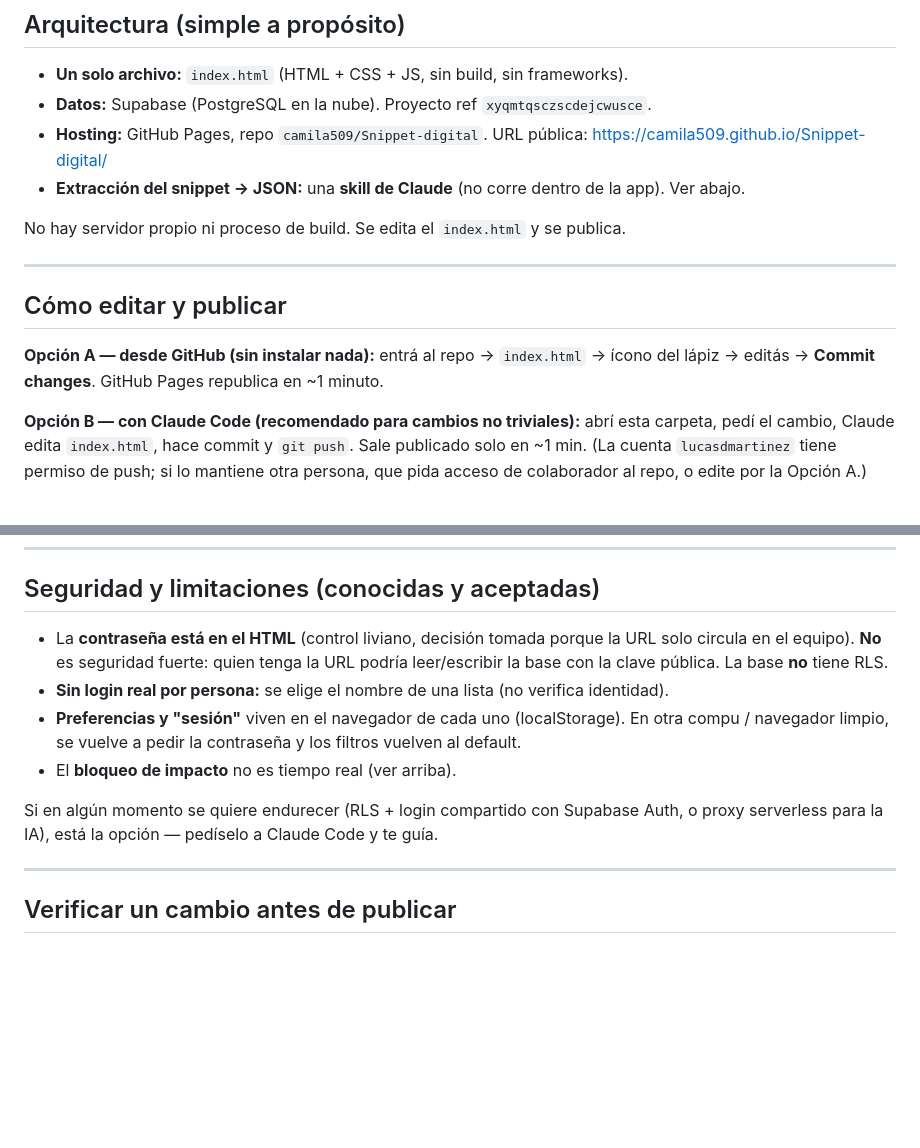
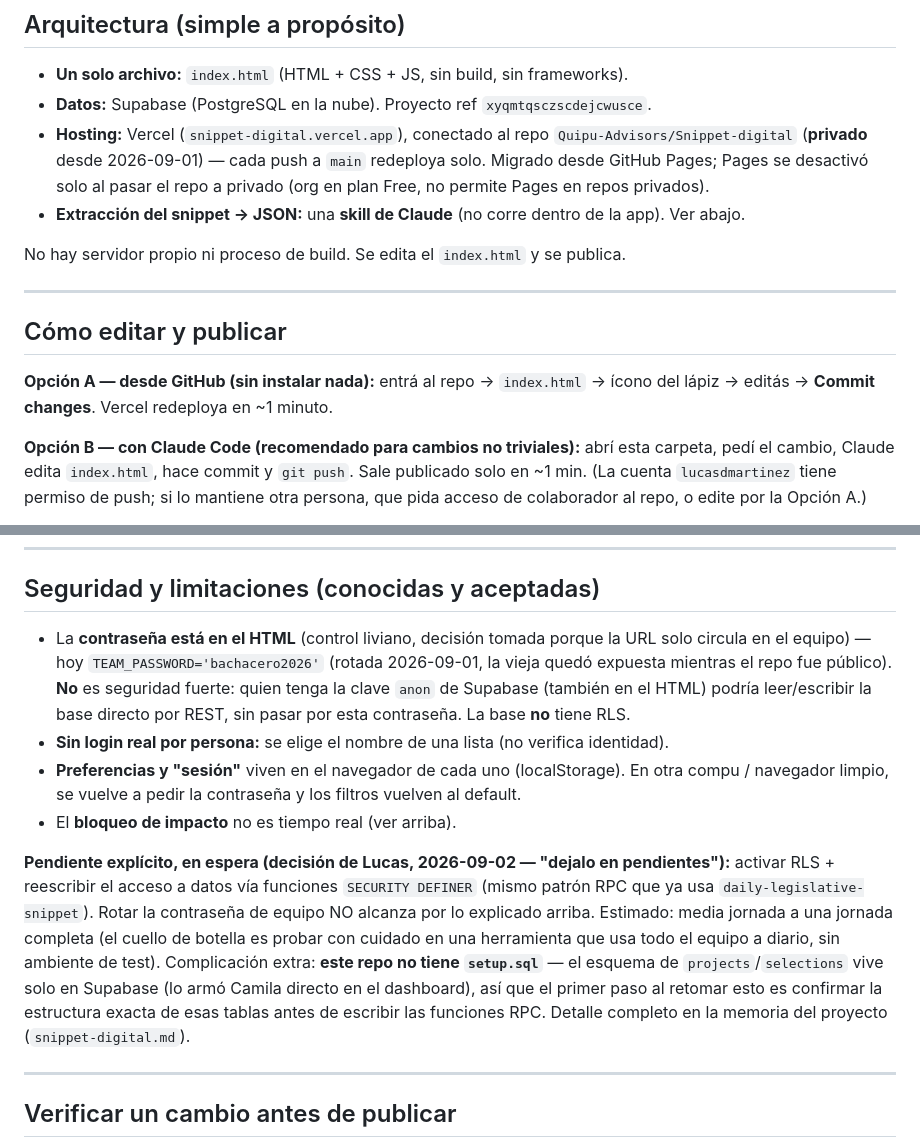
Before and after one commit to Quipu-Advisors/Snippet-digital, a Markdown page: CLAUDE.md, 2 parts joined by grey strips. Rendered like a GitHub page; blank space fills up the shorter version.

Commit message:
CLAUDE.md: refrescar hosting (Vercel, no GitHub Pages) y detallar el pendiente de RLS
Corrige referencias stale a GitHub Pages/camila509 (migrado a Vercel +
Quipu-Advisors, repo privado). Documenta el estado real de TEAM_PASSWORD
y el pendiente explicito de RLS con la estimacion ya dada a Lucas, para
que una sesion nueva no tenga que rearmar el contexto desde cero.

Co-Authored-By: Claude Sonnet 5 <noreply@anthropic.com>

```diff
--- a/CLAUDE.md
+++ b/CLAUDE.md
@@ -27,8 +27,10 @@ Cualquier cambio de UI debería respetar esto.
 
 - **Un solo archivo:** `index.html` (HTML + CSS + JS, sin build, sin frameworks).
 - **Datos:** Supabase (PostgreSQL en la nube). Proyecto ref `xyqmtqsczscdejcwusce`.
-- **Hosting:** GitHub Pages, repo `camila509/Snippet-digital`.
-  URL pública: https://camila509.github.io/Snippet-digital/
+- **Hosting:** Vercel (`snippet-digital.vercel.app`), conectado al repo `Quipu-Advisors/Snippet-digital`
+  (**privado** desde 2026-09-01) — cada push a `main` redeploya solo. Migrado desde GitHub Pages;
+  Pages se desactivó solo al pasar el repo a privado (org en plan Free, no permite Pages en
+  repos privados).
 - **Extracción del snippet → JSON:** una **skill de Claude** (no corre dentro de la app). Ver abajo.
 
 No hay servidor propio ni proceso de build. Se edita el `index.html` y se publica.
@@ -38,7 +40,7 @@ No hay servidor propio ni proceso de build. Se edita el `index.html` y se public
 ## Cómo editar y publicar
 
 **Opción A — desde GitHub (sin instalar nada):** entrá al repo → `index.html` → ícono del lápiz →
-editás → **Commit changes**. GitHub Pages republica en ~1 minuto.
+editás → **Commit changes**. Vercel redeploya en ~1 minuto.
 
 **Opción B — con Claude Code (recomendado para cambios no triviales):** abrí esta carpeta, pedí el
 cambio, Claude edita `index.html`, hace commit y `git push`. Sale publicado solo en ~1 min.
@@ -310,15 +312,24 @@ movimiento = fecha de ingreso del proyecto. Los proyectos cargados antes de agos
 ## Seguridad y limitaciones (conocidas y aceptadas)
 
 - La **contraseña está en el HTML** (control liviano, decisión tomada porque la URL solo circula en
-  el equipo). **No** es seguridad fuerte: quien tenga la URL podría leer/escribir la base con la
-  clave pública. La base **no** tiene RLS.
+  el equipo) — hoy `TEAM_PASSWORD='bachacero2026'` (rotada 2026-09-01, la vieja quedó expuesta
+  mientras el repo fue público). **No** es seguridad fuerte: quien tenga la clave `anon` de
+  Supabase (también en el HTML) podría leer/escribir la base directo por REST, sin pasar por esta
+  contraseña. La base **no** tiene RLS.
 - **Sin login real por persona:** se elige el nombre de una lista (no verifica identidad).
 - **Preferencias y "sesión"** viven en el navegador de cada uno (localStorage). En otra compu /
   navegador limpio, se vuelve a pedir la contraseña y los filtros vuelven al default.
 - El **bloqueo de impacto** no es tiempo real (ver arriba).
 
-Si en algún momento se quiere endurecer (RLS + login compartido con Supabase Auth, o proxy serverless
-para la IA), está la opción — pedíselo a Claude Code y te guía.
+**Pendiente explícito, en espera (decisión de Lucas, 2026-09-02 — "dejalo en pendientes"):**
+activar RLS + reescribir el acceso a datos vía funciones `SECURITY DEFINER` (mismo patrón RPC que
+ya usa `daily-legislative-snippet`). Rotar la contraseña de equipo NO alcanza por lo explicado
+arriba. Estimado: media jornada a una jornada completa (el cuello de botella es probar con
+cuidado en una herramienta que usa todo el equipo a diario, sin ambiente de test). Complicación
+extra: **este repo no tiene `setup.sql`** — el esquema de `projects`/`selections` vive solo en
+Supabase (lo armó Camila directo en el dashboard), así que el primer paso al retomar esto es
+confirmar la estructura exacta de esas tablas antes de escribir las funciones RPC. Detalle
+completo en la memoria del proyecto (`snippet-digital.md`).
 
 ---
 
```
